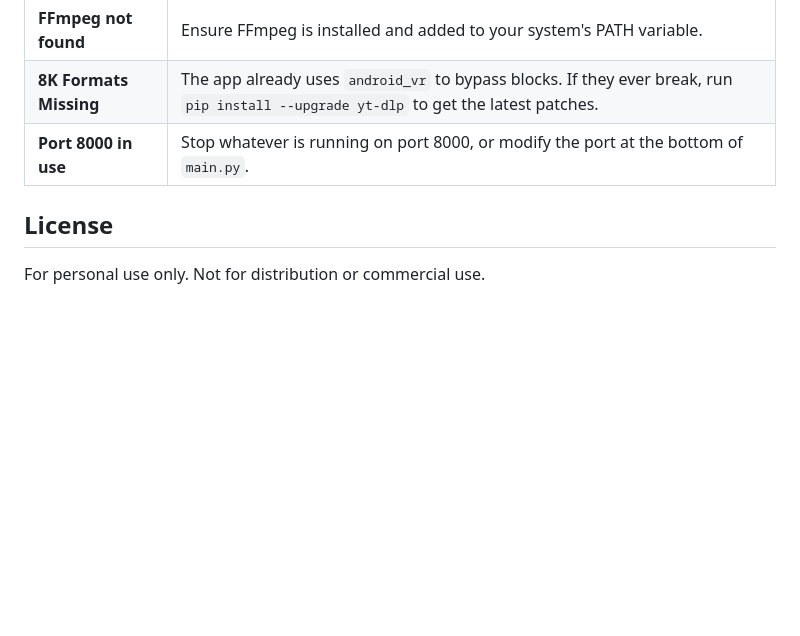
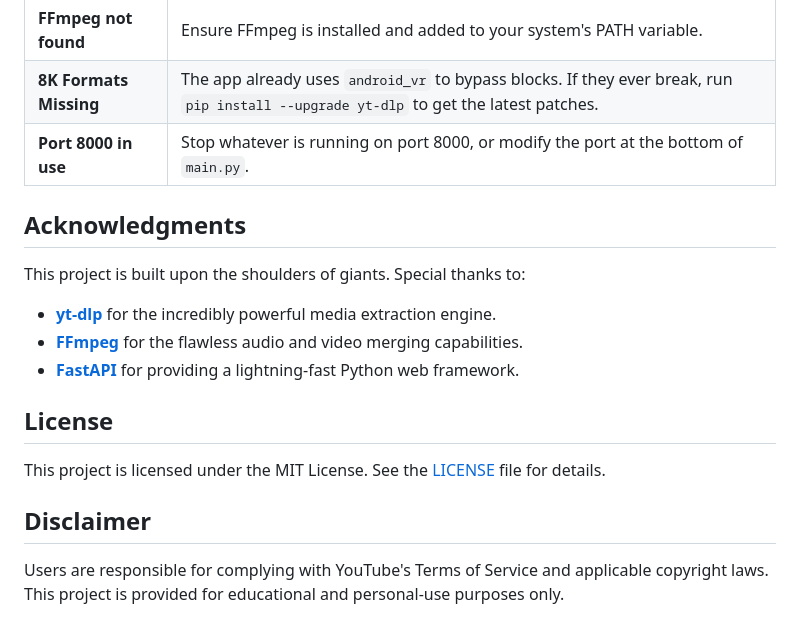
Before and after one commit to mondalasik95/youtube-downloader, a Markdown page: README.md, the part around the change. Drawn GitHub-style; blank space fills up the shorter version.

Commit message:
updated lisence and read me document

```diff
--- a/README.md
+++ b/README.md
@@ -92,5 +92,14 @@ youtube-downloader/
 | **8K Formats Missing** | The app already uses `android_vr` to bypass blocks. If they ever break, run `pip install --upgrade yt-dlp` to get the latest patches. |
 | **Port 8000 in use** | Stop whatever is running on port 8000, or modify the port at the bottom of `main.py`. |
 
+## Acknowledgments
+This project is built upon the shoulders of giants. Special thanks to:
+- **[yt-dlp](https://github.com/yt-dlp/yt-dlp)** for the incredibly powerful media extraction engine.
+- **[FFmpeg](https://ffmpeg.org/)** for the flawless audio and video merging capabilities.
+- **[FastAPI](https://fastapi.tiangolo.com/)** for providing a lightning-fast Python web framework.
+
 ## License
-For personal use only. Not for distribution or commercial use.
+This project is licensed under the MIT License. See the [LICENSE](LICENSE) file for details.
+
+## Disclaimer
+Users are responsible for complying with YouTube's Terms of Service and applicable copyright laws. This project is provided for educational and personal-use purposes only.
```
